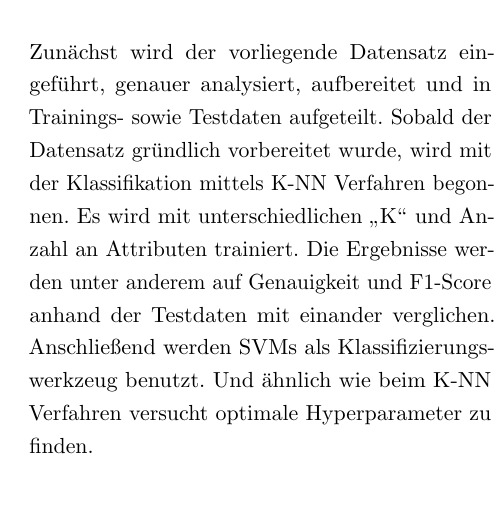
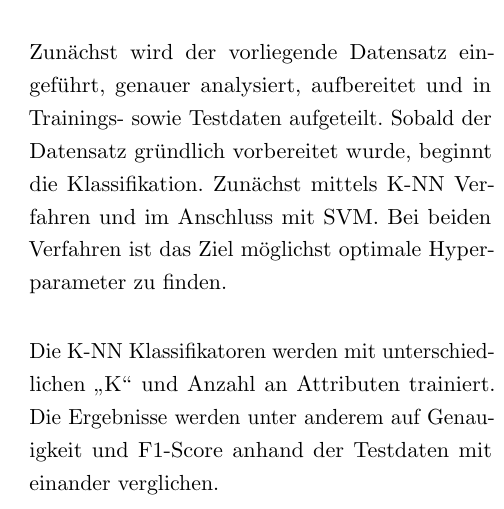
Before and after one commit to sihingbenni/ml-essay-pistachios, a LaTeX paper (latex/document.tex, which reads latex/sections/introduction.tex): part of one column of page 3 of 4, cut so that both start at the same text. Compiled offline with pdfLaTeX.

Commit message:
txs auto checkin

```diff
--- a/latex/sections/introduction.tex
+++ b/latex/sections/introduction.tex
@@ -17,10 +17,13 @@ Ziel ist es den Einfluss an Hyperparametern
 % Aufbau der Arbeit
 \subsection{Aufbau}
 Zunächst wird der vorliegende Datensatz eingeführt, genauer analysiert, aufbereitet und in Trainings- sowie Testdaten aufgeteilt.
-Sobald der Datensatz gründlich vorbereitet wurde, wird mit der Klassifikation mittels K-NN Verfahren begonnen.
-Es wird mit unterschiedlichen \glqq{}K\grqq{} und Anzahl an Attributen trainiert.
+Sobald der Datensatz gründlich vorbereitet wurde, beginnt die Klassifikation.
+Zunächst mittels K-NN Verfahren und im Anschluss mit SVM.
+Bei beiden Verfahren ist das Ziel möglichst optimale Hyperparameter zu finden.
+
+Die K-NN Klassifikatoren werden mit unterschiedlichen \glqq{}K\grqq{} und Anzahl an Attributen trainiert.
 Die Ergebnisse werden unter anderem auf Genauigkeit und F1-Score anhand der Testdaten mit einander verglichen.
-Anschließend werden SVMs als Klassifizierungswerkzeug benutzt. Und ähnlich wie beim K-NN Verfahren versucht optimale Hyperparameter zu finden.
+
 
 
 
```
